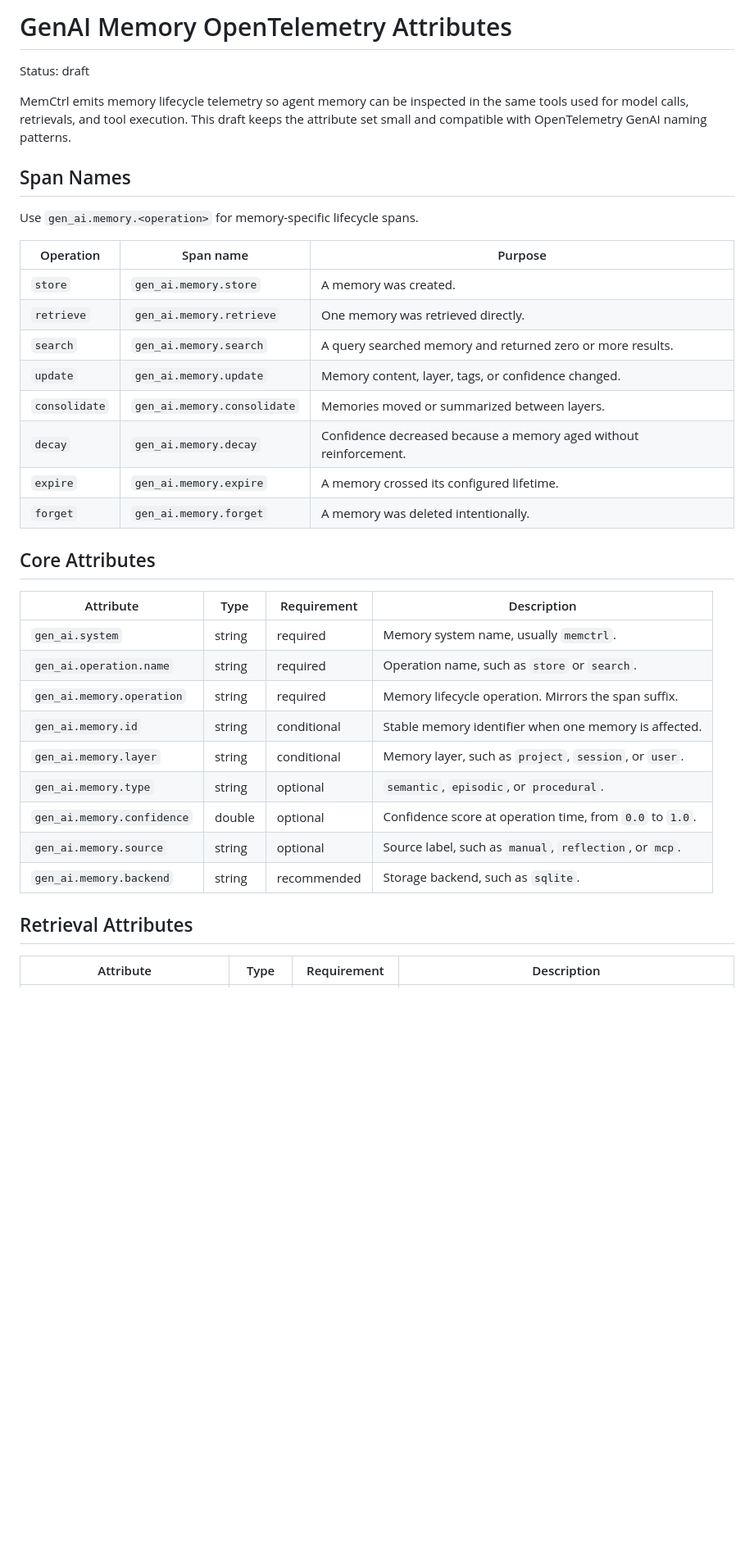
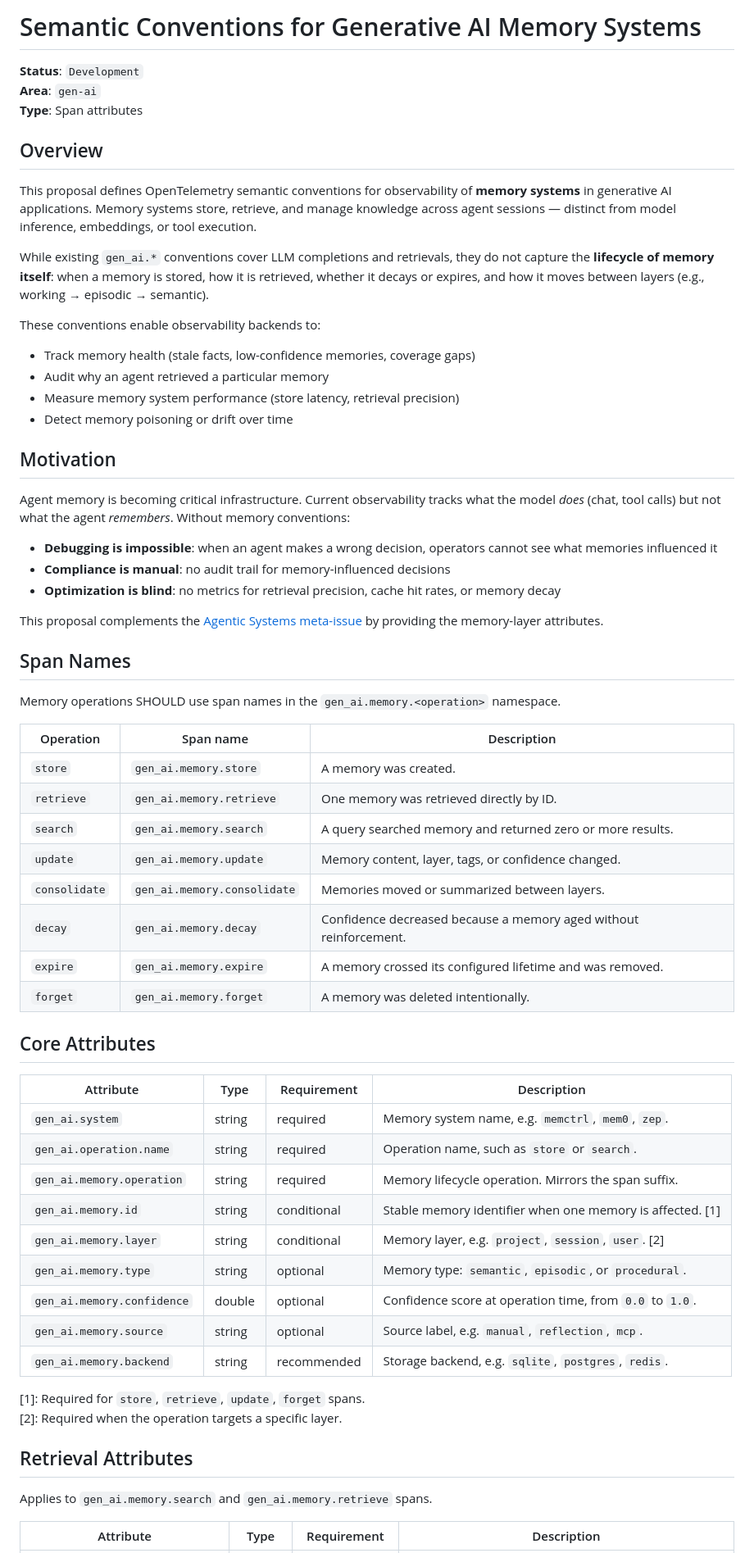
Before and after one commit to KJ-AIML/memctrl, a Markdown page: docs/gen-ai-memory-otel-spec.md, the part around one of its changes. Shown at 82% size. Rendered like a GitHub page; blank space fills up the shorter version.

```diff
--- a/docs/gen-ai-memory-otel-spec.md
+++ b/docs/gen-ai-memory-otel-spec.md
@@ -1,39 +1,67 @@
-# GenAI Memory OpenTelemetry Attributes
+# Semantic Conventions for Generative AI Memory Systems
 
-Status: draft
+**Status**: `Development`
+**Area**: `gen-ai`
+**Type**: Span attributes
 
-MemCtrl emits memory lifecycle telemetry so agent memory can be inspected in the same tools used for model calls, retrievals, and tool execution. This draft keeps the attribute set small and compatible with OpenTelemetry GenAI naming patterns.
+## Overview
+
+This proposal defines OpenTelemetry semantic conventions for observability of **memory systems** in generative AI applications. Memory systems store, retrieve, and manage knowledge across agent sessions — distinct from model inference, embeddings, or tool execution.
+
+While existing `gen_ai.*` conventions cover LLM completions and retrievals, they do not capture the **lifecycle of memory itself**: when a memory is stored, how it is retrieved, whether it decays or expires, and how it moves between layers (e.g., working → episodic → semantic).
+
+These conventions enable observability backends to:
+
+- Track memory health (stale facts, low-confidence memories, coverage gaps)
+- Audit why an agent retrieved a particular memory
+- Measure memory system performance (store latency, retrieval precision)
+- Detect memory poisoning or drift over time
+
+## Motivation
+
+Agent memory is becoming critical infrastructure. Current observability tracks what the model *does* (chat, tool calls) but not what the agent *remembers*. Without memory conventions:
+
+- **Debugging is impossible**: when an agent makes a wrong decision, operators cannot see what memories influenced it
+- **Compliance is manual**: no audit trail for memory-influenced decisions
+- **Optimization is blind**: no metrics for retrieval precision, cache hit rates, or memory decay
+
+This proposal complements the [Agentic Systems meta-issue](https://github.com/open-telemetry/semantic-conventions-genai/issues/35) by providing the memory-layer attributes.
 
 ## Span Names
 
-Use `gen_ai.memory.<operation>` for memory-specific lifecycle spans.
+Memory operations SHOULD use span names in the `gen_ai.memory.<operation>` namespace.
 
-| Operation | Span name | Purpose |
+| Operation | Span name | Description |
 |---|---|---|
 | `store` | `gen_ai.memory.store` | A memory was created. |
-| `retrieve` | `gen_ai.memory.retrieve` | One memory was retrieved directly. |
+| `retrieve` | `gen_ai.memory.retrieve` | One memory was retrieved directly by ID. |
 | `search` | `gen_ai.memory.search` | A query searched memory and returned zero or more results. |
 | `update` | `gen_ai.memory.update` | Memory content, layer, tags, or confidence changed. |
 | `consolidate` | `gen_ai.memory.consolidate` | Memories moved or summarized between layers. |
 | `decay` | `gen_ai.memory.decay` | Confidence decreased because a memory aged without reinforcement. |
-| `expire` | `gen_ai.memory.expire` | A memory crossed its configured lifetime. |
+| `expire` | `gen_ai.memory.expire` | A memory crossed its configured lifetime and was removed. |
 | `forget` | `gen_ai.memory.forget` | A memory was deleted intentionally. |
 
 ## Core Attributes
 
 | Attribute | Type | Requirement | Description |
 |---|---|---|---|
-| `gen_ai.system` | string | required | Memory system name, usually `memctrl`. |
+| `gen_ai.system` | string | required | Memory system name, e.g. `memctrl`, `mem0`, `zep`. |
 | `gen_ai.operation.name` | string | required | Operation name, such as `store` or `search`. |
 | `gen_ai.memory.operation` | string | required | Memory lifecycle operation. Mirrors the span suffix. |
-| `gen_ai.memory.id` | string | conditional | Stable memory identifier when one memory is affected. |
-| `gen_ai.memory.layer` | string | conditional | Memory layer, such as `project`, `session`, or `user`. |
-| `gen_ai.memory.type` | string | optional | `semantic`, `episodic`, or `procedural`. |
+| `gen_ai.memory.id` | string | conditional | Stable memory identifier when one memory is affected. [1] |
+| `gen_ai.memory.layer` | string | conditional | Memory layer, e.g. `project`, `session`, `user`. [2] |
+| `gen_ai.memory.type` | string | optional | Memory type: `semantic`, `episodic`, or `procedural`. |
 | `gen_ai.memory.confidence` | double | optional | Confidence score at operation time, from `0.0` to `1.0`. |
-| `gen_ai.memory.source` | string | optional | Source label, such as `manual`, `reflection`, or `mcp`. |
-| `gen_ai.memory.backend` | string | recommended | Storage backend, such as `sqlite`. |
+| `gen_ai.memory.source` | string | optional | Source label, e.g. `manual`, `reflection`, `mcp`. |
+| `gen_ai.memory.backend` | string | recommended | Storage backend, e.g. `sqlite`, `postgres`, `redis`. |
+
+[1]: Required for `store`, `retrieve`, `update`, `forget` spans.
+[2]: Required when the operation targets a specific layer.
 
 ## Retrieval Attributes
 
+Applies to `gen_ai.memory.search` and `gen_ai.memory.retrieve` spans.
+
 | Attribute | Type | Requirement | Description |
 |---|---|---|---|
```
Also changed, not shown: other parts of docs/gen-ai-memory-otel-spec.md (+72 -11 lines).
